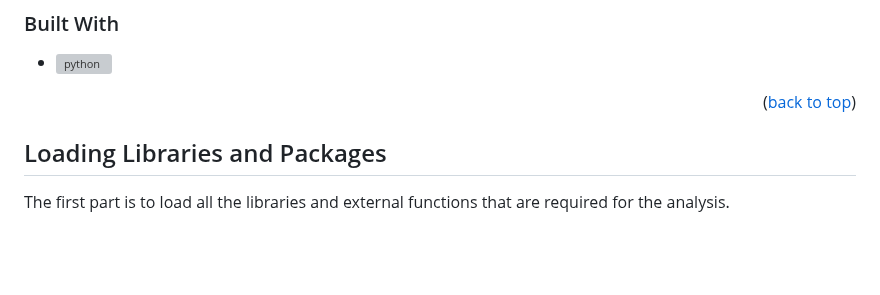
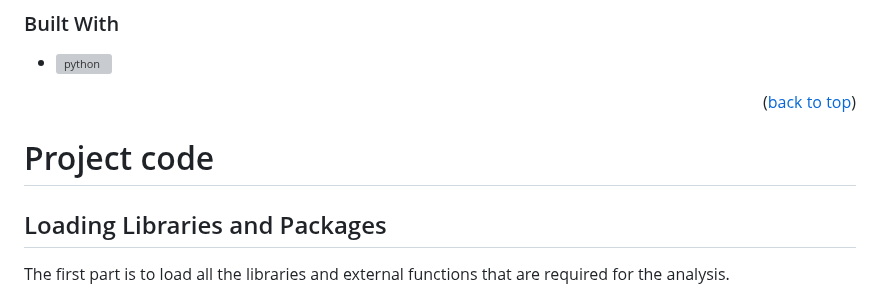
Before and after one commit to KatynaSada/InterpretableAIReview, a Markdown page: README.md, the part around one of its changes. Drawn GitHub-style; blank space fills up the shorter version; grey boxes are pictures that could not be loaded.

```diff
--- a/README.md
+++ b/README.md
@@ -38,6 +38,9 @@ Great efforts have been made to develop Precision Medicine (PM)-based treatments
     </a>
 
 <p align="right">(<a href="#About-The-Project">back to top</a>)</p>
+
+<!-- PROJECT CODE -->
+# Project code
 
 ## Loading Libraries and Packages
 
```
Also changed, not shown: other parts of README.md (+2 -0 lines).
